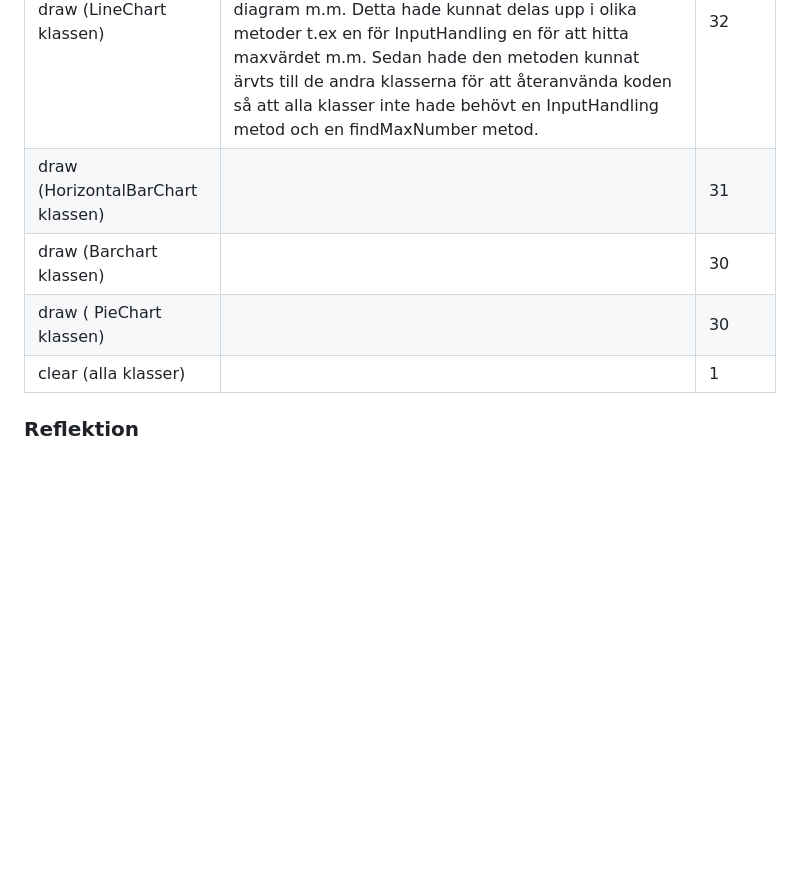
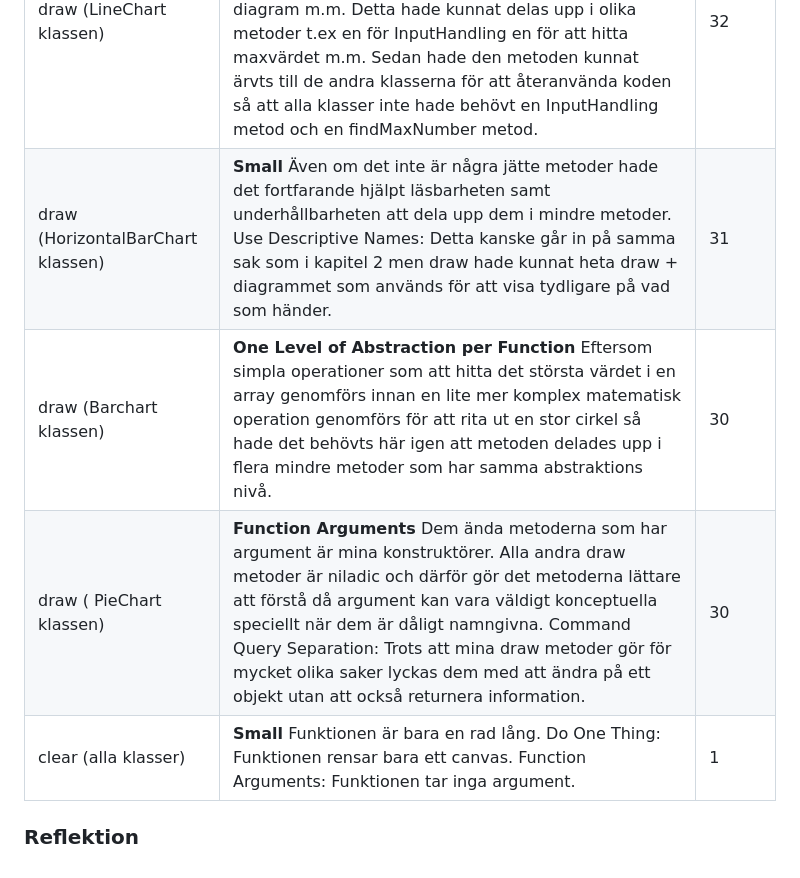
Before and after one commit to ZakariasB/1DV610-L2, a Markdown page: reflektion.md, the part around the change. Drawn GitHub-style; blank space fills up the shorter version.

```diff
--- a/reflektion.md
+++ b/reflektion.md
@@ -29,10 +29,10 @@ Innan tabellen vill jag bara göra det tydligt att jag har flera metoder men bar
 | Metodnamn                             | Reflektion | antal rader |
 |---------------------------------------|------------|-------------|
 | draw (LineChart klassen)          | **Do One Thing** Detta passar in på alla draw metoder så jag nämner det bara här. Metoden draw validerar användarens data property, den hittar maxmimum samt minimum värdet i data propertyn, den ritar ut ett diagram m.m. Detta hade kunnat delas upp i olika metoder t.ex en för InputHandling en för att hitta maxvärdet m.m. Sedan hade den metoden kunnat ärvts till de andra klasserna för att återanvända koden så att alla klasser inte hade behövt en InputHandling metod och en findMaxNumber metod.           | 32          |
-| draw (HorizontalBarChart klassen) |            | 31          |
-| draw (Barchart klassen)           |            | 30          |
-| draw ( PieChart klassen)          |            | 30          |
-| clear (alla klasser)              |            | 1           |
+| draw (HorizontalBarChart klassen) |  **Small** Även om det inte är några jätte metoder hade det fortfarande hjälpt läsbarheten samt underhållbarheten att dela upp dem i mindre metoder. Use Descriptive Names: Detta kanske går in på samma sak som i kapitel 2 men draw hade kunnat heta draw + diagrammet som används för att visa tydligare på vad som händer.          | 31          |
+| draw (Barchart klassen)           |  **One Level of Abstraction per Function** Eftersom simpla operationer som att hitta det största värdet i en array genomförs innan en lite mer komplex matematisk operation genomförs för att rita ut en stor cirkel så hade det behövts här igen att metoden delades upp i flera mindre metoder som har samma abstraktions nivå.         | 30          |
+| draw ( PieChart klassen)          |  **Function Arguments** Dem ända metoderna som har argument är mina konstruktörer. Alla andra draw metoder är niladic och därför gör det metoderna lättare att förstå då argument kan vara väldigt konceptuella speciellt när dem är dåligt namngivna. Command Query Separation: Trots att mina draw metoder gör för mycket olika saker lyckas dem med att ändra på ett objekt utan att också returnera information.          | 30          |
+| clear (alla klasser)              | **Small** Funktionen är bara en rad lång. Do One Thing: Funktionen rensar bara ett canvas. Function Arguments: Funktionen tar inga argument.           | 1           |
 
 
 
```
